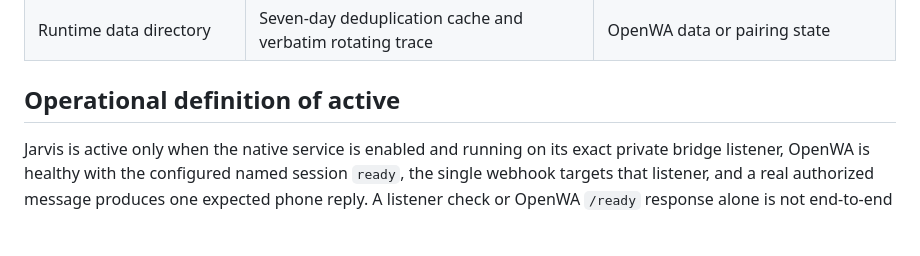
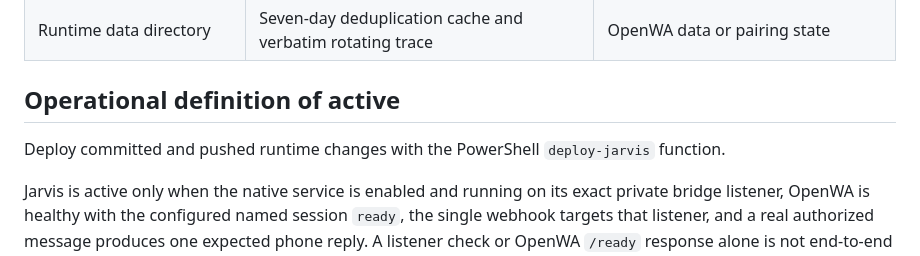
Before and after one commit to samikayyal/jarvis-v2, a Markdown page: CONTEXT.md, the part around the change. Drawn GitHub-style; blank space fills up the shorter version.

Commit message:
Document deploy-jarvis workflow

```diff
--- a/CONTEXT.md
+++ b/CONTEXT.md
@@ -177,6 +177,9 @@ _Avoid_: Sanitized application log, hidden model reasoning
 
 ## Operational definition of active
 
+Deploy committed and pushed runtime changes with the PowerShell `deploy-jarvis`
+function.
+
 Jarvis is active only when the native service is enabled and running on its exact
 private bridge listener, OpenWA is healthy with the configured named session
 `ready`, the single webhook targets that listener, and a real authorized message
```
